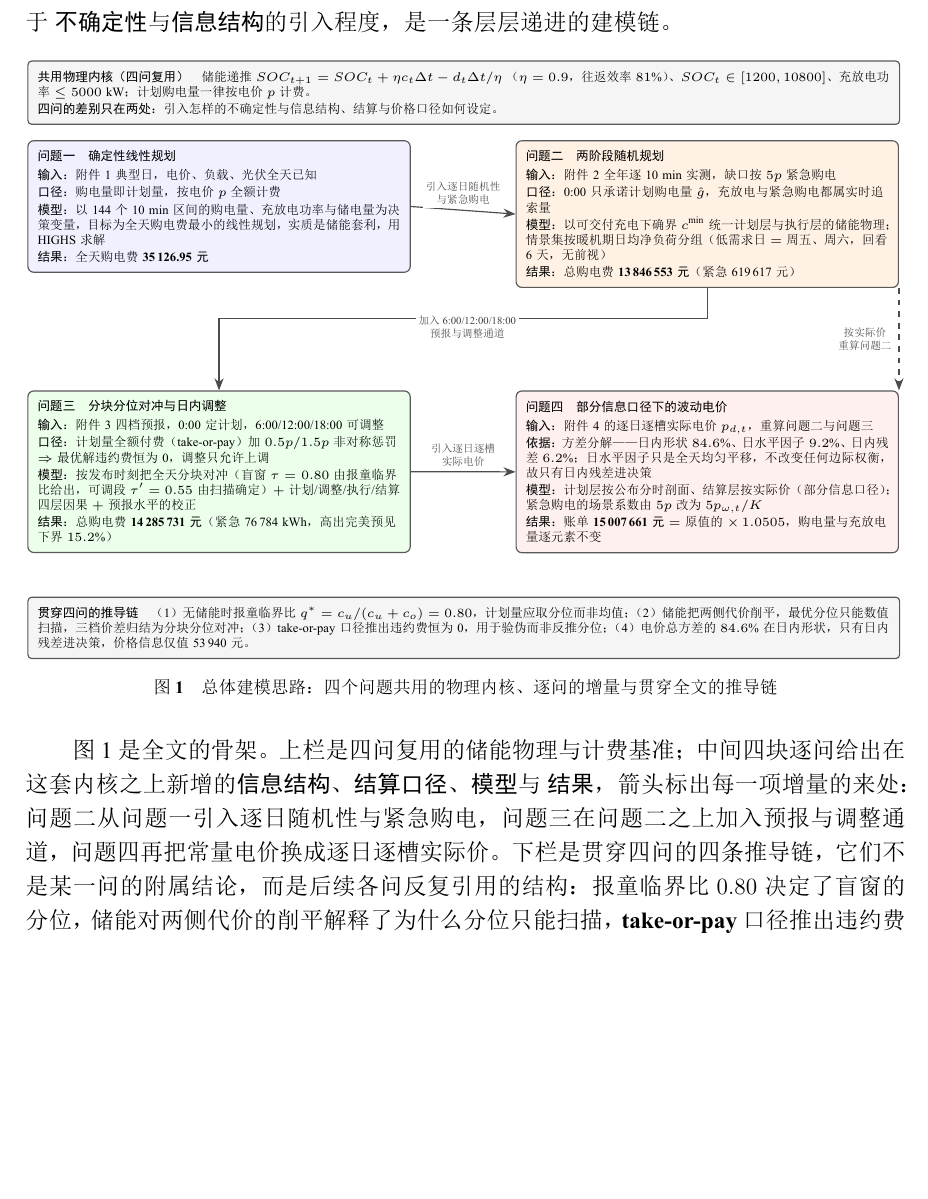
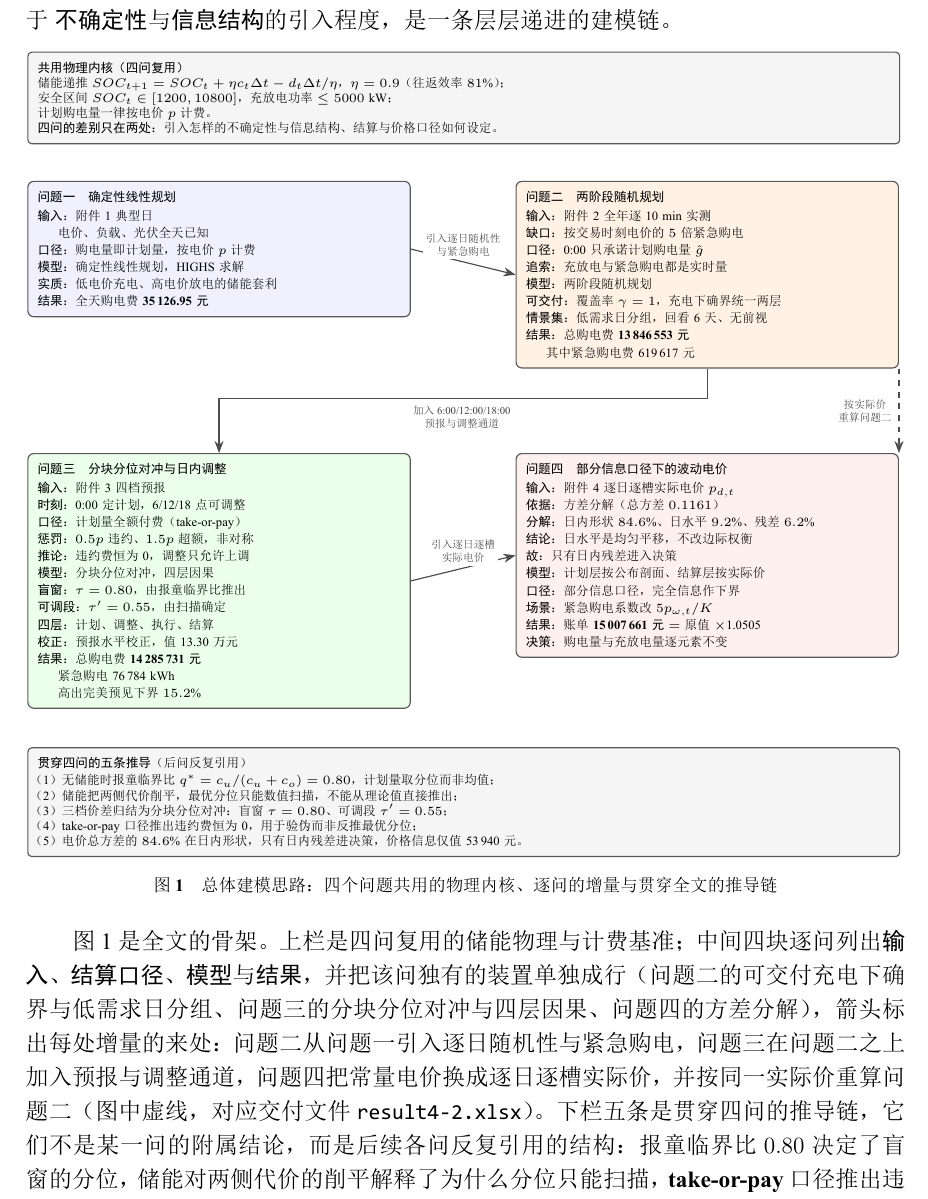
Before and after one commit to David-coder-hnu/CUMCM-C, a LaTeX thesis (论文/paper.tex): part of page 3 of 38, cut so that both start at the same text, the shorter picture padded with empty space. The pictures show the PDF file 论文/paper.pdf that the author committed with the source.

Commit message:
图 1 排版重排：一点一行，可读性优先
按"每写一点就换行"重排全图，不再让多项内容挤在一行里换来换去：

- 底栏"贯穿四问的推导链"由一段行文改成逐条编号：五条推导各自一行。
- 顶栏物理内核拆成四行：储能递推、安全区间与功率上限、计费基准、
  四问差别；公式不再与说明文字混排。
- 四个问题块统一为"字段名 + 一行内容"的清单式排版，字段名加粗：
  问题一 输入/口径/模型/实质/结果；问题二 输入/缺口/口径/追索/模型/
  可交付/情景集/结果；问题三 输入/时刻/口径/惩罚/推论/模型/盲窗/
  可调段/四层/校正/结果；问题四 输入/依据/分解/结论/故/模型/口径/
  场景/结果/决策。原先用粗体空格凑的续行改为普通缩进。
- 三处原本会被折行的长句拆成两行（问题三的紧急购电与下界、问题四的
  方差分解构成）。

内容不变，仍是"共用内核 + 逐问增量 + 推导链"三层结构；问题四按实际价
重算问题二的那条虚线保留。

校验：38 页，0 error / 0 undefined / 0 overfull / 0 missing character /
0 处未解析引用。

```diff
--- a/论文/paper.tex
+++ b/论文/paper.tex
@@ -205,72 +205,88 @@
   ]
   % ===================== 顶栏：四问复用的物理内核 =====================
   \node[cbar, anchor=north west] (core) at (0,0) {%
-    \textbf{共用物理内核（四问复用）}\quad
-    储能递推 $SOC_{t+1}=SOC_t+\eta c_t\Delta t-d_t\Delta t/\eta$
-    （$\eta=0.9$，往返效率 $81\%$）、$SOC_t\in[1200,10800]$、
-    充放电功率 $\le 5000$ kW；计划购电量一律按电价 $p$ 计费。\\[1pt]
+    \textbf{共用物理内核（四问复用）}\\
+    储能递推 $SOC_{t+1}=SOC_t+\eta c_t\Delta t-d_t\Delta t/\eta$，$\eta=0.9$（往返效率 $81\%$）；\\
+    安全区间 $SOC_t\in[1200,10800]$，充放电功率 $\le 5000$ kW；\\
+    计划购电量一律按电价 $p$ 计费。\\
     \textbf{四问的差别只在两处}：引入怎样的不确定性与信息结构、结算与价格口径如何设定。};
 
   % ===================== 第一行：问题一 → 问题二 =====================
-  \node[q1b, anchor=north west] (q1) at (0,-1.45) {%
+  \node[q1b, anchor=north west] (q1) at (0,-2.35) {%
     \textbf{问题一\quad 确定性线性规划}\\[2pt]
-    \textbf{输入}：附件 1 典型日，电价、负载、光伏全天已知\\[1pt]
-    \textbf{口径}：购电量即计划量，按电价 $p$ 全额计费\\[1pt]
-    \textbf{模型}：以 144 个 10 min 区间的购电量、充放电功率与储电量为决策变量，
-    目标为全天购电费最小的线性规划，实质是储能套利，用 HIGHS 求解\\[1pt]
+    \textbf{输入}：附件 1 典型日\\[1pt]
+    \hspace{1.6em}电价、负载、光伏全天已知\\[1pt]
+    \textbf{口径}：购电量即计划量，按电价 $p$ 计费\\[1pt]
+    \textbf{模型}：确定性线性规划，HIGHS 求解\\[1pt]
+    \textbf{实质}：低电价充电、高电价放电的储能套利\\[1pt]
     \textbf{结果}：全天购电费 \textbf{35\,126.95 元}};
 
-  \node[q2b, anchor=north east] (q2) at (15.85,-1.45) {%
+  \node[q2b, anchor=north east] (q2) at (15.85,-2.35) {%
     \textbf{问题二\quad 两阶段随机规划}\\[2pt]
-    \textbf{输入}：附件 2 全年逐 10 min 实测，缺口按 $5p$ 紧急购电\\[1pt]
-    \textbf{口径}：0:00 只承诺计划购电量 $\hat g$，充放电与紧急购电都属实时追索量\\[1pt]
-    \textbf{模型}：以可交付充电下确界 $c^{\min}$ 统一计划层与执行层的储能物理；
-    情景集按暖机期日均净负荷分组（低需求日 $=$ 周五、周六，回看 6 天，无前视）\\[1pt]
-    \textbf{结果}：总购电费 \textbf{13\,846\,553 元}（紧急 619\,617 元）};
+    \textbf{输入}：附件 2 全年逐 10 min 实测\\[1pt]
+    \textbf{缺口}：按交易时刻电价的 $5$ 倍紧急购电\\[1pt]
+    \textbf{口径}：0:00 只承诺计划购电量 $\hat g$\\[1pt]
+    \textbf{追索}：充放电与紧急购电都是实时量\\[1pt]
+    \textbf{模型}：两阶段随机规划\\[1pt]
+    \textbf{可交付}：覆盖率 $\gamma=1$，充电下确界统一两层\\[1pt]
+    \textbf{情景集}：低需求日分组，回看 6 天、无前视\\[1pt]
+    \textbf{结果}：总购电费 \textbf{13\,846\,553 元}\\[1pt]
+    \hspace{1.6em}其中紧急购电费 619\,617 元};
 
   % ===================== 第二行：问题三 → 问题四 =====================
-  \node[q3b, anchor=north west] (q3) at (0,-6.0) {%
+  \node[q3b, anchor=north west] (q3) at (0,-7.3) {%
     \textbf{问题三\quad 分块分位对冲与日内调整}\\[2pt]
-    \textbf{输入}：附件 3 四档预报，0:00 定计划，6:00/12:00/18:00 可调整\\[1pt]
-    \textbf{口径}：计划量全额付费（take-or-pay）加 $0.5p/1.5p$ 非对称惩罚
-    $\Rightarrow$ 最优解违约费恒为 0，调整只允许上调\\[1pt]
-    \textbf{模型}：按发布时刻把全天分块对冲（盲窗 $\tau=0.80$ 由报童临界比给出，
-    可调段 $\tau'=0.55$ 由扫描确定）$+$ 计划/调整/执行/结算四层因果 $+$ 预报水平的校正\\[1pt]
-    \textbf{结果}：总购电费 \textbf{14\,285\,731 元}（紧急 76\,784 kWh，
-    高出完美预见下界 $15.2\%$）};
-
-  \node[q4b, anchor=north east] (q4) at (15.85,-6.0) {%
+    \textbf{输入}：附件 3 四档预报\\[1pt]
+    \textbf{时刻}：0:00 定计划，6/12/18 点可调整\\[1pt]
+    \textbf{口径}：计划量全额付费（take-or-pay）\\[1pt]
+    \textbf{惩罚}：$0.5p$ 违约、$1.5p$ 超额，非对称\\[1pt]
+    \textbf{推论}：违约费恒为 0，调整只允许上调\\[1pt]
+    \textbf{模型}：分块分位对冲，四层因果\\[1pt]
+    \textbf{盲窗}：$\tau=0.80$，由报童临界比推出\\[1pt]
+    \textbf{可调段}：$\tau'=0.55$，由扫描确定\\[1pt]
+    \textbf{四层}：计划、调整、执行、结算\\[1pt]
+    \textbf{校正}：预报水平校正，值 13.30 万元\\[1pt]
+    \textbf{结果}：总购电费 \textbf{14\,285\,731 元}\\[1pt]
+    \hspace{1.6em}紧急购电 76\,784 kWh\\[1pt]
+    \hspace{1.6em}高出完美预见下界 $15.2\%$};
+
+  \node[q4b, anchor=north east] (q4) at (15.85,-7.3) {%
     \textbf{问题四\quad 部分信息口径下的波动电价}\\[2pt]
-    \textbf{输入}：附件 4 的逐日逐槽实际电价 $p_{d,t}$，重算问题二与问题三\\[1pt]
-    \textbf{依据}：方差分解——日内形状 $84.6\%$、日水平因子 $9.2\%$、日内残差 $6.2\%$；
-    日水平因子只是全天均匀平移，不改变任何边际权衡，故只有日内残差进决策\\[1pt]
-    \textbf{模型}：计划层按公布分时剖面、结算层按实际价（部分信息口径）；
-    紧急购电的场景系数由 $5p$ 改为 $5p_{\omega,t}/K$\\[1pt]
-    \textbf{结果}：账单 \textbf{15\,007\,661 元} $=$ 原值的 $\times\,1.0505$，
-    购电量与充放电量逐元素不变};
+    \textbf{输入}：附件 4 逐日逐槽实际电价 $p_{d,t}$\\[1pt]
+    \textbf{依据}：方差分解（总方差 $0.1161$）\\[1pt]
+    \textbf{分解}：日内形状 $84.6\%$、日水平 $9.2\%$、残差 $6.2\%$\\[1pt]
+    \textbf{结论}：日水平是均匀平移，不改边际权衡\\[1pt]
+    \textbf{故}：只有日内残差进入决策\\[1pt]
+    \textbf{模型}：计划层按公布剖面、结算层按实际价\\[1pt]
+    \textbf{口径}：部分信息口径，完全信息作下界\\[1pt]
+    \textbf{场景}：紧急购电系数改 $5p_{\omega,t}/K$\\[1pt]
+    \textbf{结果}：账单 \textbf{15\,007\,661 元} $=$ 原值 $\times$1.0505\\[1pt]
+    \textbf{决策}：购电量与充放电量逐元素不变};
 
   % ===================== 箭头：递进链 =====================
   \draw[ar] (q1.east) -- node[lab, above=1pt] {引入逐日随机性\\与紧急购电} (q2.west);
   \draw[ar] (q3.east) -- node[lab, above=1pt] {引入逐日逐槽\\实际电价} (q4.west);
-  % 问题二 → 问题三：走两行之上的走廊，避免与右侧竖箭头相撞
   \draw[ar] (q2.south) -- ++(0,-0.55) -| (q3.north);
-  \node[lab] at (8.0,-4.85) {加入 6:00/12:00/18:00\\预报与调整通道};
-  % 问题四按实际价重算问题二（虚线，交付文件中的 result4-2）
+  \node[lab] at (7.9,-6.65) {加入 6:00/12:00/18:00\\预报与调整通道};
   \draw[dar] (q2.south east) -- node[lab, midway, left=2pt]
              {按实际价\\重算问题二} (q4.north east);
 
   % ===================== 底栏：贯穿四问的推导链 =====================
-  \node[cbar, anchor=north west] (chain) at (0,-9.75) {%
-    \textbf{贯穿四问的推导链}\quad
-    （1）无储能时报童临界比 $q^*=c_u/(c_u+c_o)=0.80$，计划量应取分位而非均值；
-    （2）储能把两侧代价削平，最优分位只能数值扫描，三档价差归结为分块分位对冲；
-    （3）take-or-pay 口径推出违约费恒为 0，用于验伪而非反推分位；
-    （4）电价总方差的 $84.6\%$ 在日内形状，只有日内残差进决策，价格信息仅值 53\,940 元。};
+  \node[cbar, anchor=north west] (chain) at (0,-12.65) {%
+    \textbf{贯穿四问的五条推导}（后问反复引用）\\[1pt]
+    （1）无储能时报童临界比 $q^*=c_u/(c_u+c_o)=0.80$，计划量取分位而非均值；\\
+    （2）储能把两侧代价削平，最优分位只能数值扫描，不能从理论值直接推出；\\
+    （3）三档价差归结为分块分位对冲：盲窗 $\tau=0.80$、可调段 $\tau'=0.55$；\\
+    （4）take-or-pay 口径推出违约费恒为 0，用于验伪而非反推最优分位；\\
+    （5）电价总方差的 $84.6\%$ 在日内形状，只有日内残差进决策，价格信息仅值 53\,940 元。};
 \end{tikzpicture}
   \caption{总体建模思路：四个问题共用的物理内核、逐问的增量与贯穿全文的推导链}
   \label{fig:overall}
 \end{figure}
 
 图 \ref{fig:overall} 是全文的骨架。上栏是四问复用的储能物理与计费基准；中间四块
-逐问给出在这套内核之上新增的\emph{信息结构}、\emph{结算口径}、\emph{模型}与
-\emph{结果}，箭头标出每一项增量的来处：问题二从问题一引入逐日随机性与紧急购电，
+逐问列出\emph{输入}、\emph{结算口径}、\emph{模型}与\emph{结果}，并把该问独有的
+装置单独成行（问题二的可交付充电下确界与低需求日分组、问题三的分块分位对冲与
+四层因果、问题四的方差分解），箭头标出每处增量的来处：问题二从问题一引入逐日
+随机性与紧急购电，问题三在问题二之上加入预报与调整通道，问题四把常量电价换成
+逐日逐槽实际价，并按同一实际价重算问题二（图中虚线，对应交付文件
```
Also changed, not shown: 论文/paper.pdf, 论文/paper.tex (9 more changed lines).
